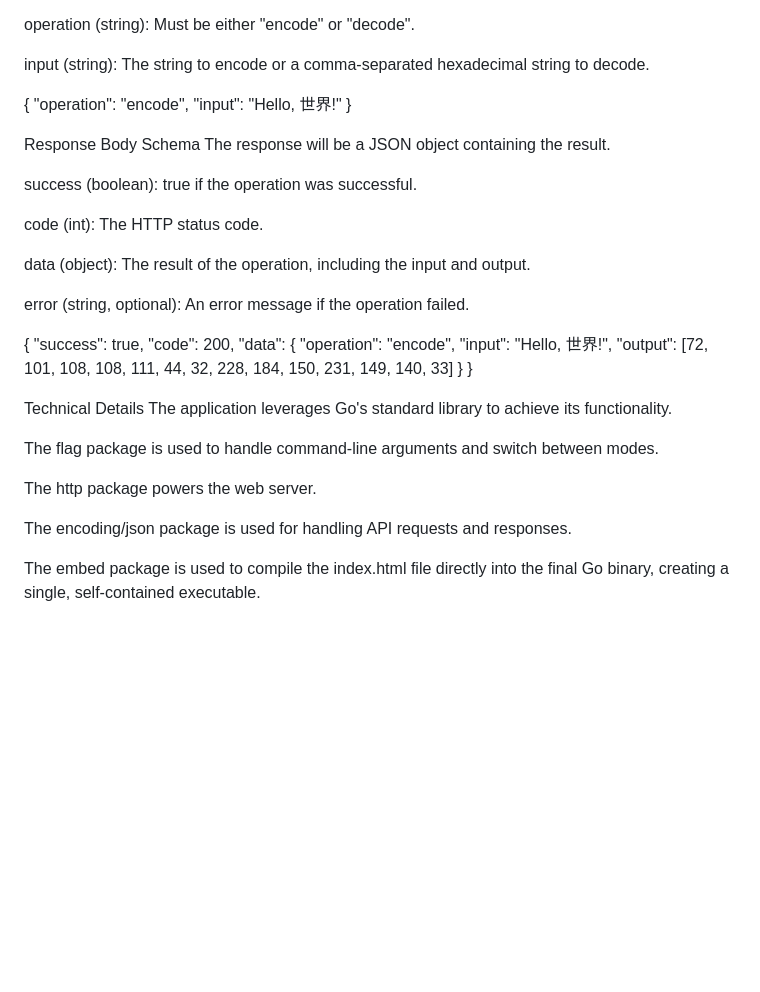
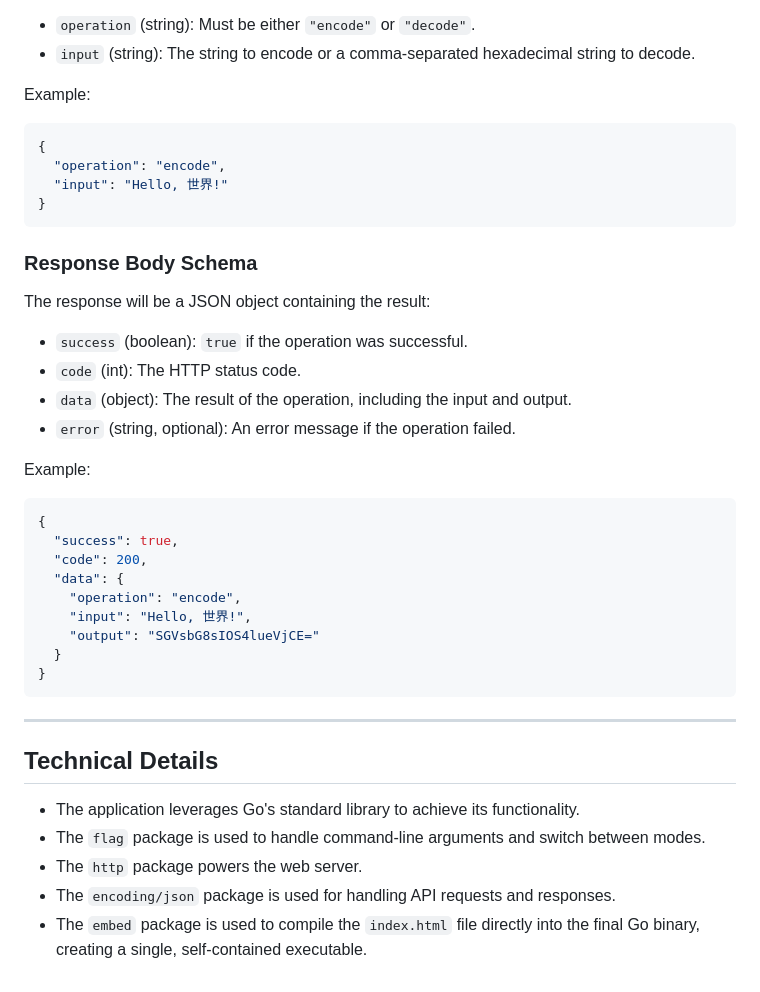
Before and after one commit to akjha271314/UTF-8-Encoder-Decoder, a Markdown page: README.md, the part around one of its changes. Rendered like a GitHub page; blank space fills up the shorter version.

````diff
--- a/README.md
+++ b/README.md
@@ -68,44 +84,46 @@ Request Body Schema
 The request body should be a JSON object with two fields:
 
-operation (string): Must be either "encode" or "decode".
+- `operation` (string): Must be either `"encode"` or `"decode"`.
+- `input` (string): The string to encode or a comma-separated hexadecimal string to decode.
 
-input (string): The string to encode or a comma-separated hexadecimal string to decode.
+Example:
 
+```json
 {
   "operation": "encode",
   "input": "Hello, 世界!"
 }
+```
 
+### Response Body Schema
 
-Response Body Schema
-The response will be a JSON object containing the result.
+The response will be a JSON object containing the result:
 
-success (boolean): true if the operation was successful.
+- `success` (boolean): `true` if the operation was successful.
+- `code` (int): The HTTP status code.
+- `data` (object): The result of the operation, including the input and output.
+- `error` (string, optional): An error message if the operation failed.
 
-code (int): The HTTP status code.
+Example:
 
-data (object): The result of the operation, including the input and output.
-
-error (string, optional): An error message if the operation failed.
-
+```json
 {
   "success": true,
   "code": 200,
   "data": {
     "operation": "encode",
     "input": "Hello, 世界!",
-    "output": [72, 101, 108, 108, 111, 44, 32, 228, 184, 150, 231, 149, 140, 33]
+    "output": "SGVsbG8sIOS4lueVjCE="
   }
 }
+```
 
+---
 
-Technical Details
-The application leverages Go's standard library to achieve its functionality.
+## Technical Details
 
-The flag package is used to handle command-line arguments and switch between modes.
-
-The http package powers the web server.
-
-The encoding/json package is used for handling API requests and responses.
-
-The embed package is used to compile the index.html file directly into the final Go binary, creating a single, self-contained executable.
+- The application leverages Go's standard library to achieve its functionality.
+- The `flag` package is used to handle command-line arguments and switch between modes.
+- The `http` package powers the web server.
+- The `encoding/json` package is used for handling API requests and responses.
+- The `embed` package is used to compile the `index.html` file directly into the final Go binary, creating a single, self-contained executable.
````
Also changed, not shown: other parts of README.md (+53 -37 lines).
